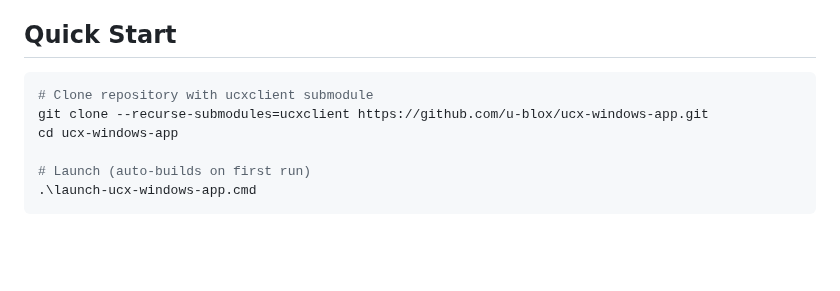
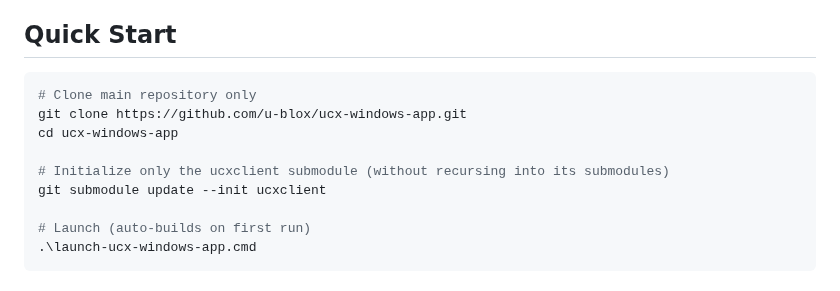
Before and after one commit to u-blox/ucx-windows-app, a Markdown page: README.md, the part around the change. Rendered like a GitHub page; blank space fills up the shorter version.

Commit message:
Update to not clone submodule STM32

````diff
--- a/README.md
+++ b/README.md
@@ -29,9 +29,12 @@ This repo contains https://github.com/u-blox/ucxclient a small footprint AT comm
 ## Quick Start
 
 ```powershell
-# Clone repository with ucxclient submodule
-git clone --recurse-submodules=ucxclient https://github.com/u-blox/ucx-windows-app.git
+# Clone main repository only
+git clone https://github.com/u-blox/ucx-windows-app.git
 cd ucx-windows-app
+
+# Initialize only the ucxclient submodule (without recursing into its submodules)
+git submodule update --init ucxclient
 
 # Launch (auto-builds on first run)
 .\launch-ucx-windows-app.cmd
````
